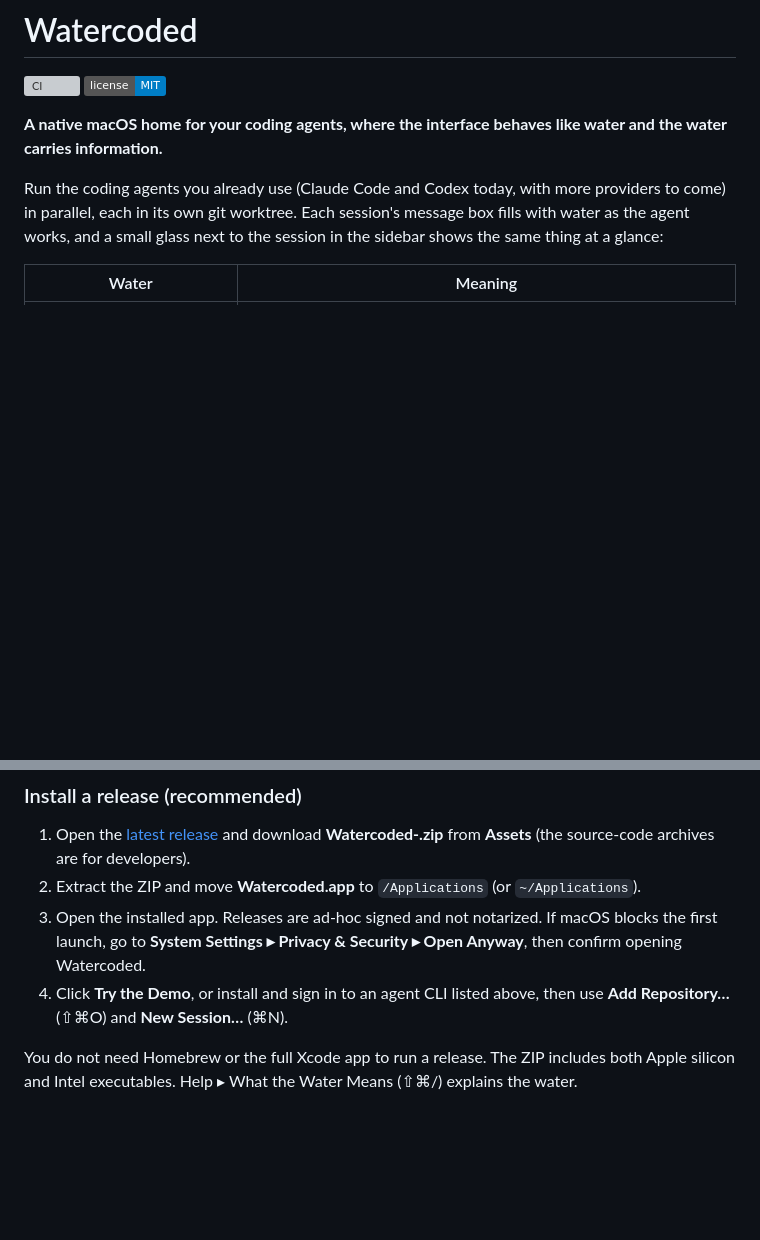
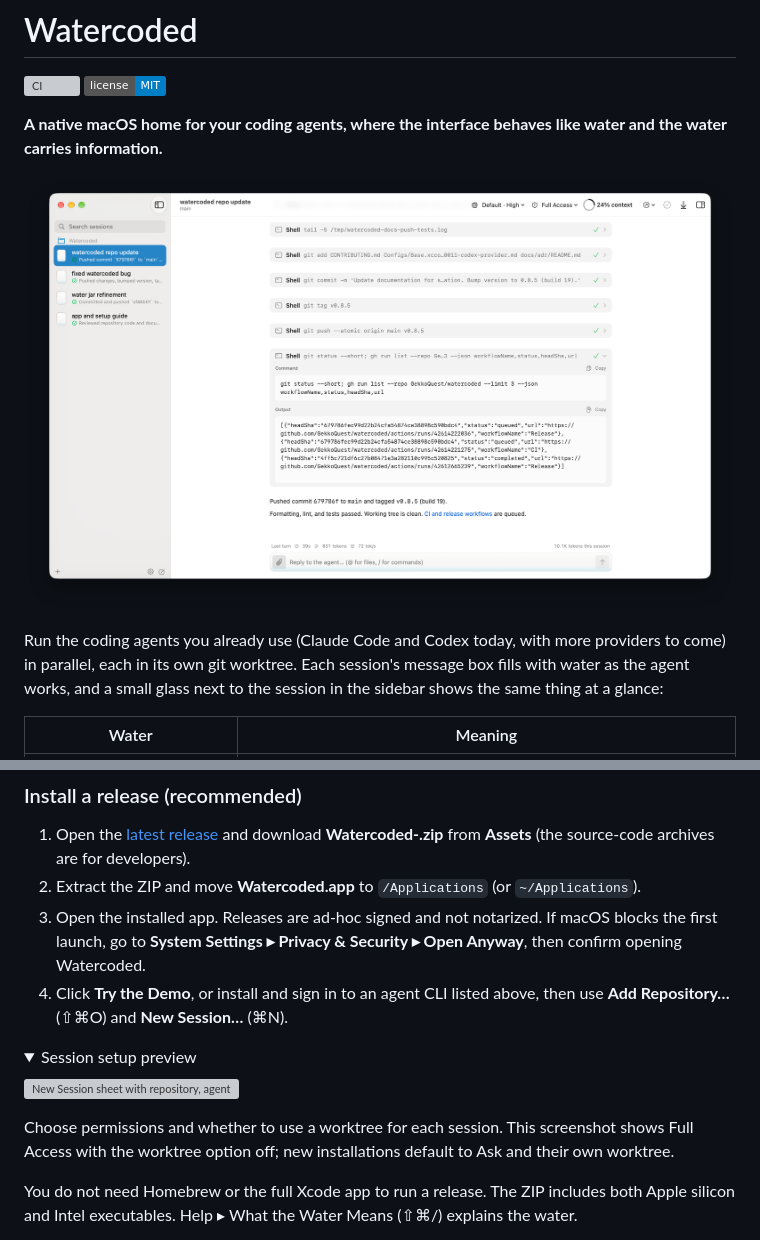
Before and after one commit to GekkoQuest/watercoded, a Markdown page: README.md, 2 parts joined by grey strips. Rendered like a GitHub page; pictures changed too: docs/images/watercoded.png (added); folded sections open; badges without logos; blank space fills up the shorter version; grey boxes are pictures that could not be loaded.

Commit message:
Add app and session setup screenshots to README
Bump version to 0.8.6 (build 20).

```diff
--- a/README.md
+++ b/README.md
@@ -4,6 +4,8 @@
 [![License: MIT](https://img.shields.io/badge/license-MIT-blue.svg)](LICENSE)
 
 **A native macOS home for your coding agents, where the interface behaves like water and the water carries information.**
+
+![Watercoded showing the session sidebar, agent tool calls, context usage and message composer](docs/images/watercoded.png)
 
 Run the coding agents you already use (Claude Code and Codex today, with more providers to come) in parallel, each in its own git worktree. Each session's message box fills with water as the agent works, and a small glass next to the session in the sidebar shows the same thing at a glance:
 
@@ -124,6 +126,16 @@ Optional:
    go to **System Settings ▸ Privacy & Security ▸ Open Anyway**, then confirm opening Watercoded.
 4. Click **Try the Demo**, or install and sign in to an agent CLI listed above, then use
    **Add Repository…** (⇧⌘O) and **New Session…** (⌘N).
+
+<details>
+<summary>Session setup preview</summary>
+
+![New Session sheet with repository, agent, model, effort, permissions, worktree and GitHub issue options](docs/images/new-session.png)
+
+Choose permissions and whether to use a worktree for each session. This screenshot shows Full Access
+with the worktree option off; new installations default to Ask and their own worktree.
+
+</details>
 
 You do not need Homebrew or the full Xcode app to run a release. The ZIP includes both Apple silicon and
 Intel executables. Help ▸ What the Water Means (⇧⌘/) explains the water.
```
Also changed, not shown: 2 other files.
